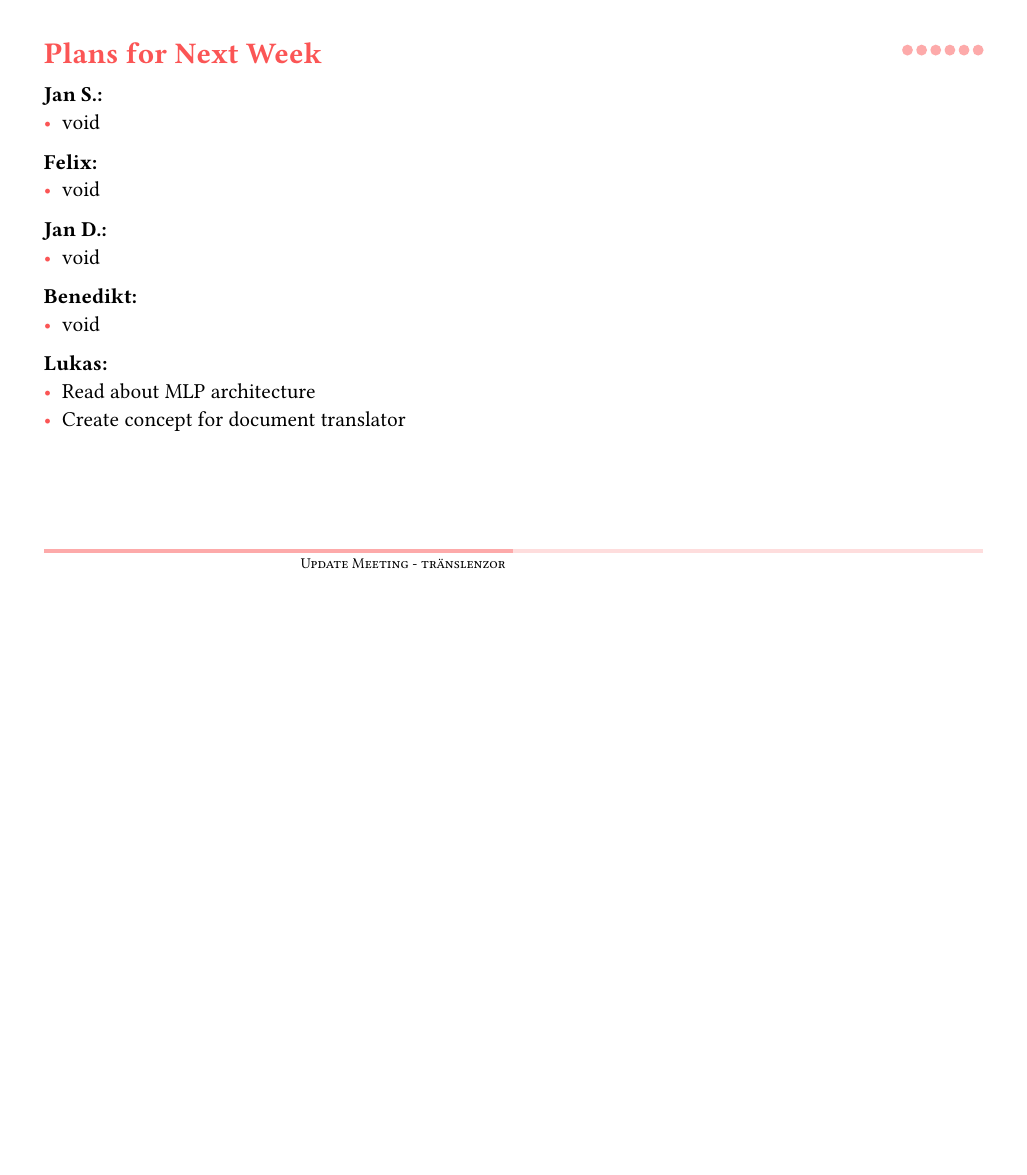
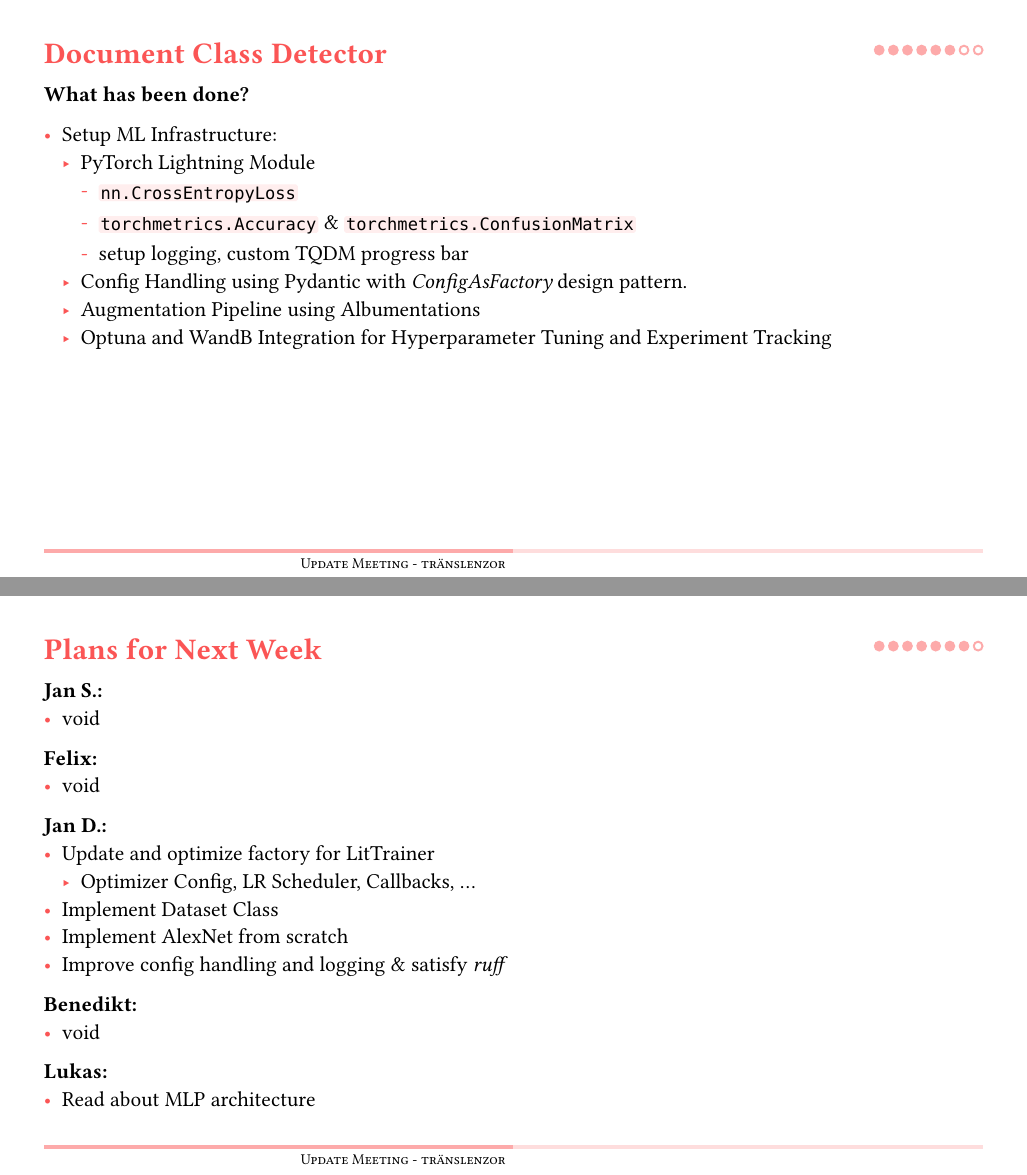
Before and after one commit to luroess/traenslenzor, a Typst document (docs/update/01update.typ): page 6 of 6 before the commit and pages 6 and 7 of 8 after it, the two joined at a grey line, the shorter picture padded with empty space. Compiled offline with Typst 0.15.

Commit message:
docs(update): add contents for update meeting

```diff
--- a/docs/update/01update.typ
+++ b/docs/update/01update.typ
@@ -52,6 +52,18 @@ Who does what?
 *TODOs*
 - Couple counseling for Jan + Felix
 
+== Document Class Detector
+
+*What has been done?*
+
+- Setup ML Infrastructure:
+  - PyTorch Lightning Module
+    - `nn.CrossEntropyLoss`
+    - `torchmetrics.Accuracy` & `torchmetrics.ConfusionMatrix`
+    - setup logging, custom TQDM progress bar
+  - Config Handling using Pydantic with _ConfigAsFactory_ design pattern.
+  - Augmentation Pipeline using Albumentations
+  - Optuna and WandB Integration for Hyperparameter Tuning and Experiment Tracking
 
 == Plans for Next Week
 *Jan S.:*
@@ -61,7 +73,11 @@ Who does what?
 - void
 
 *Jan D.:*
-- void
+- Update and optimize factory for LitTrainer
+  - Optimizer Config, LR Scheduler, Callbacks, ...
+- Implement Dataset Class
+- Implement AlexNet from scratch
+- Improve config handling and logging & satisfy _ruff_
 
 *Benedikt:*
 - void
```
